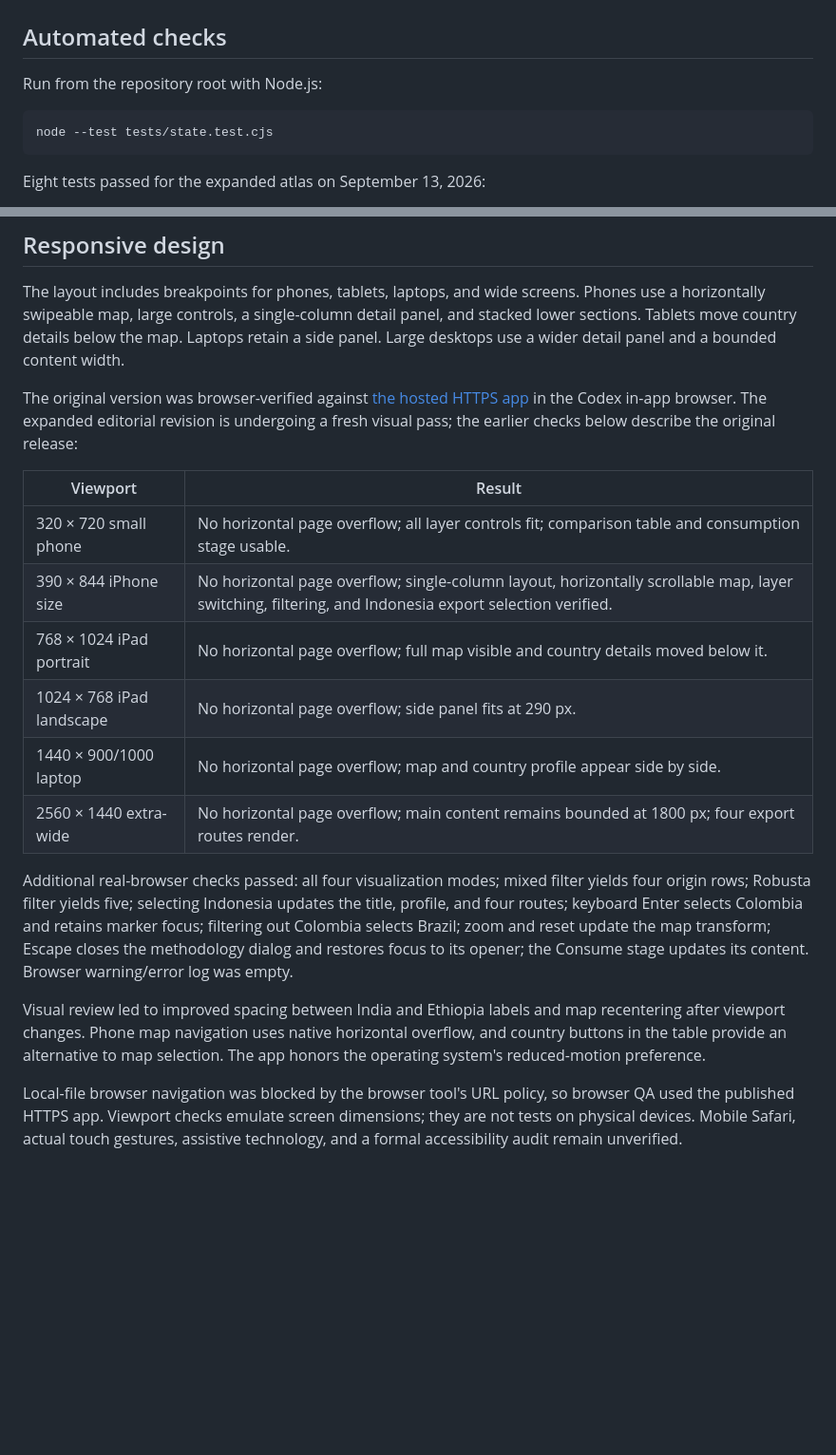
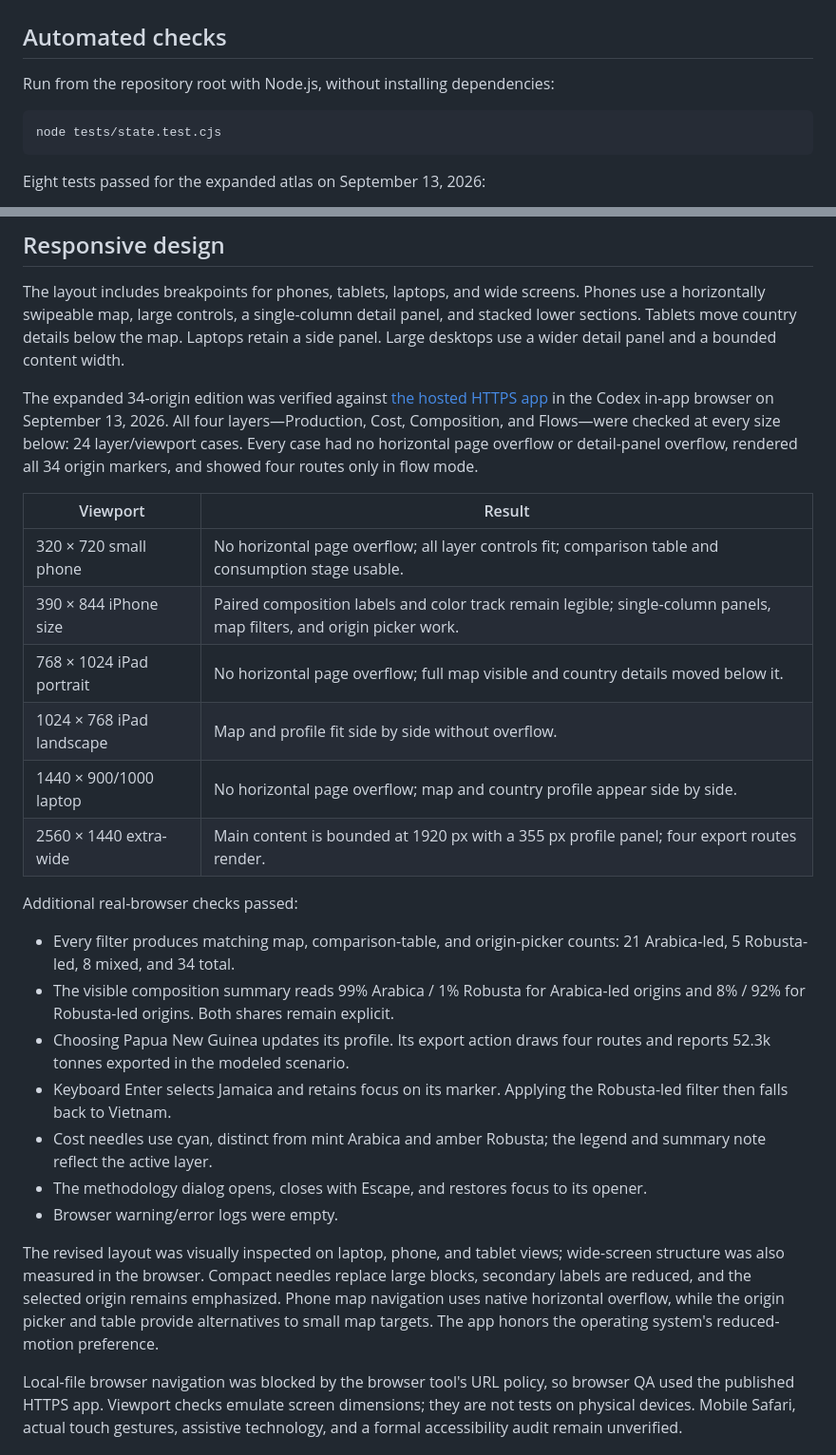
Before and after one commit to StryxZilla/coffee, a Markdown page: VERIFICATION.md, 2 parts joined by grey strips. Shown at 95% size. Rendered like a GitHub page; blank space fills up the shorter version.

Commit message:
Record expanded atlas browser and responsive verification

````diff
--- a/VERIFICATION.md
+++ b/VERIFICATION.md
@@ -2,10 +2,10 @@
 
 ## Automated checks
 
-Run from the repository root with Node.js:
+Run from the repository root with Node.js, without installing dependencies:
 
 ```sh
-node --test tests/state.test.cjs
+node tests/state.test.cjs
 ```
 
 Eight tests passed for the expanded atlas on September 13, 2026:
@@ -25,20 +25,28 @@ These are state/render smoke tests with a minimal DOM adapter. They do not repla
 
 The layout includes breakpoints for phones, tablets, laptops, and wide screens. Phones use a horizontally swipeable map, large controls, a single-column detail panel, and stacked lower sections. Tablets move country details below the map. Laptops retain a side panel. Large desktops use a wider detail panel and a bounded content width.
 
-The original version was browser-verified against [the hosted HTTPS app](https://stryxzilla.github.io/coffee/) in the Codex in-app browser. The expanded editorial revision is undergoing a fresh visual pass; the earlier checks below describe the original release:
+The expanded 34-origin edition was verified against [the hosted HTTPS app](https://stryxzilla.github.io/coffee/) in the Codex in-app browser on September 13, 2026. All four layers—Production, Cost, Composition, and Flows—were checked at every size below: 24 layer/viewport cases. Every case had no horizontal page overflow or detail-panel overflow, rendered all 34 origin markers, and showed four routes only in flow mode.
 
 | Viewport | Result |
 | --- | --- |
 | 320 × 720 small phone | No horizontal page overflow; all layer controls fit; comparison table and consumption stage usable. |
-| 390 × 844 iPhone size | No horizontal page overflow; single-column layout, horizontally scrollable map, layer switching, filtering, and Indonesia export selection verified. |
+| 390 × 844 iPhone size | Paired composition labels and color track remain legible; single-column panels, map filters, and origin picker work. |
 | 768 × 1024 iPad portrait | No horizontal page overflow; full map visible and country details moved below it. |
-| 1024 × 768 iPad landscape | No horizontal page overflow; side panel fits at 290 px. |
+| 1024 × 768 iPad landscape | Map and profile fit side by side without overflow. |
 | 1440 × 900/1000 laptop | No horizontal page overflow; map and country profile appear side by side. |
-| 2560 × 1440 extra-wide | No horizontal page overflow; main content remains bounded at 1800 px; four export routes render. |
+| 2560 × 1440 extra-wide | Main content is bounded at 1920 px with a 355 px profile panel; four export routes render. |
 
-Additional real-browser checks passed: all four visualization modes; mixed filter yields four origin rows; Robusta filter yields five; selecting Indonesia updates the title, profile, and four routes; keyboard Enter selects Colombia and retains marker focus; filtering out Colombia selects Brazil; zoom and reset update the map transform; Escape closes the methodology dialog and restores focus to its opener; the Consume stage updates its content. Browser warning/error log was empty.
+Additional real-browser checks passed:
 
-Visual review led to improved spacing between India and Ethiopia labels and map recentering after viewport changes. Phone map navigation uses native horizontal overflow, and country buttons in the table provide an alternative to map selection. The app honors the operating system's reduced-motion preference.
+- Every filter produces matching map, comparison-table, and origin-picker counts: 21 Arabica-led, 5 Robusta-led, 8 mixed, and 34 total.
+- The visible composition summary reads 99% Arabica / 1% Robusta for Arabica-led origins and 8% / 92% for Robusta-led origins. Both shares remain explicit.
+- Choosing Papua New Guinea updates its profile. Its export action draws four routes and reports 52.3k tonnes exported in the modeled scenario.
+- Keyboard Enter selects Jamaica and retains focus on its marker. Applying the Robusta-led filter then falls back to Vietnam.
+- Cost needles use cyan, distinct from mint Arabica and amber Robusta; the legend and summary note reflect the active layer.
+- The methodology dialog opens, closes with Escape, and restores focus to its opener.
+- Browser warning/error logs were empty.
+
+The revised layout was visually inspected on laptop, phone, and tablet views; wide-screen structure was also measured in the browser. Compact needles replace large blocks, secondary labels are reduced, and the selected origin remains emphasized. Phone map navigation uses native horizontal overflow, while the origin picker and table provide alternatives to small map targets. The app honors the operating system's reduced-motion preference.
 
 Local-file browser navigation was blocked by the browser tool's URL policy, so browser QA used the published HTTPS app. Viewport checks emulate screen dimensions; they are not tests on physical devices. Mobile Safari, actual touch gestures, assistive technology, and a formal accessibility audit remain unverified.
 
````
